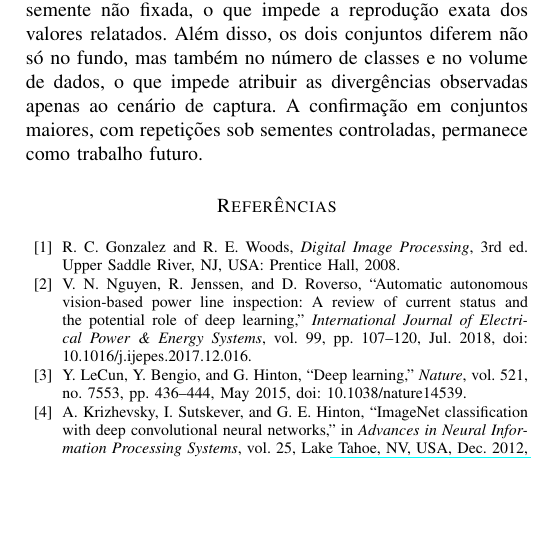
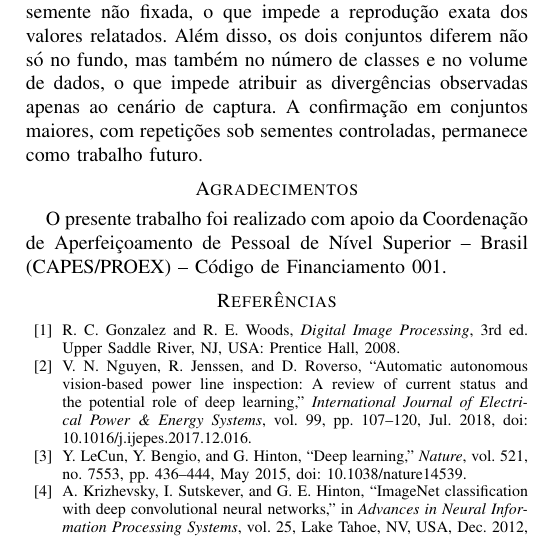
Before and after one commit to luanws/masters-thesis, a LaTeX paper (sepoc/main.tex): part of one column of page 6 of 6, cut so that both start at the same text, the shorter picture padded with empty space. Compiled offline with pdfLaTeX; a missing font is replaced by an installed copy or a similar font; a LaTeX package or settings file that is missing is left out.

Commit message:
agradecimento sepoc

```diff
--- a/sepoc/main.tex
+++ b/sepoc/main.tex
@@ -265,6 +265,10 @@ As técnicas isoladas tiveram desempenho diferente nos dois conjuntos, ainda que
 
 Mais do que os resultados, a principal contribuição está na metodologia. Ao apoiar a escolha das técnicas em indicadores quantitativos e em um protocolo de comparação fixo, ela substitui a seleção por tentativa e erro por uma avaliação uniforme e expansível, em que novas técnicas podem ser incorporadas sob os mesmos critérios. As limitações são o tamanho dos conjuntos de teste, de 43 e 30 imagens, em que diferenças de poucos pontos situam-se dentro do ruído amostral, e o fato de cada configuração corresponder a um único treinamento com semente não fixada, o que impede a reprodução exata dos valores relatados. Além disso, os dois conjuntos diferem não só no fundo, mas também no número de classes e no volume de dados, o que impede atribuir as divergências observadas apenas ao cenário de captura. A confirmação em conjuntos maiores, com repetições sob sementes controladas, permanece como trabalho futuro.
 
+\section*{Agradecimentos}
+
+O presente trabalho foi realizado com apoio da Coordenação de Aperfeiçoamento de Pessoal de Nível Superior -- Brasil (CAPES/PROEX) -- Código de Financiamento 001.
+
 \begin{thebibliography}{00}
 \bibitem{Gonzalez2008} R. C. Gonzalez and R. E. Woods, \textit{Digital Image Processing}, 3rd ed. Upper Saddle River, NJ, USA: Prentice Hall, 2008.
 
```
Also changed, not shown: sepoc/out/main.pdf.
